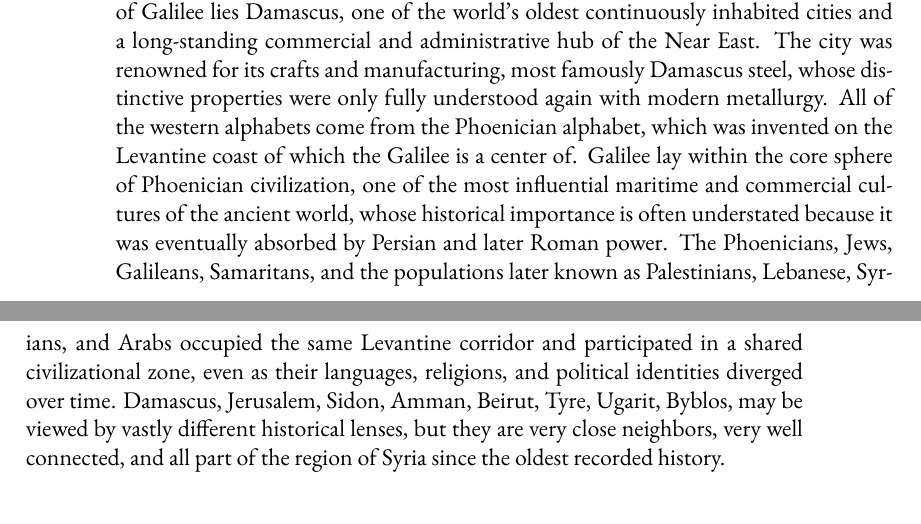
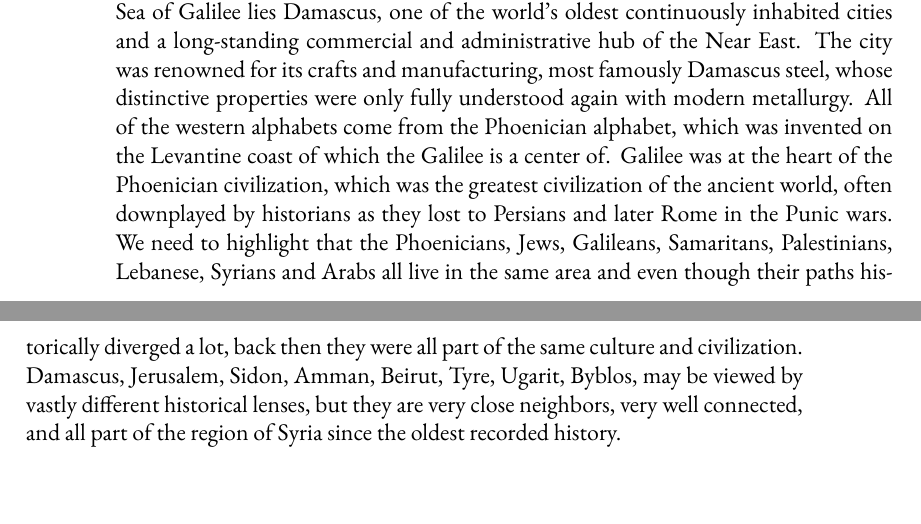
Before and after one commit to mvdatacenter/historical-jesus-son-of-god, a LaTeX thesis (manuscript.tex, which reads chapter2.tex): two parts of pages 36 and 37 of 231, joined at a grey line, cut so that both start at the same text. Compiled offline with XeLaTeX.

```diff
--- a/chapter2.tex
+++ b/chapter2.tex
@@ -172,8 +172,8 @@
 Roughly 90 km from the Sea of Galilee lies Damascus, one of the world's oldest continuously inhabited cities and a long-standing commercial and administrative hub of the Near East.
 The city was renowned for its crafts and manufacturing, most famously Damascus steel, whose distinctive properties were only fully understood again with modern metallurgy.
 All of the western alphabets come from the Phoenician alphabet, which was invented on the Levantine coast of which the Galilee is a center of.
-Galilee lay within the core sphere of Phoenician civilization, one of the most influential maritime and commercial cultures of the ancient world, whose historical importance is often understated because it was eventually absorbed by Persian and later Roman power.
-The Phoenicians, Jews, Galileans, Samaritans, and the populations later known as Palestinians, Lebanese, Syrians, and Arabs occupied the same Levantine corridor and participated in a shared civilizational zone, even as their languages, religions, and political identities diverged over time.
+Galilee was at the heart of the Phoenician civilization, which was the greatest civilization of the ancient world, often downplayed by historians as they lost to Persians and later Rome in the Punic wars.
+We need to highlight that the Phoenicians, Jews, Galileans, Samaritans, Palestinians, Lebanese, Syrians and Arabs all live in the same area and even though their paths historically diverged a lot, back then they were all part of the same culture and civilization.
 Damascus, Jerusalem, Sidon, Amman, Beirut, Tyre, Ugarit, Byblos, may be viewed by vastly different historical lenses, but they are very close neighbors, very well connected, and all part of the region of Syria since the oldest recorded history.
 
 \section{Did Nazareth even exist, and where was it?}\label{sec:did-nazareth-exist}
```
